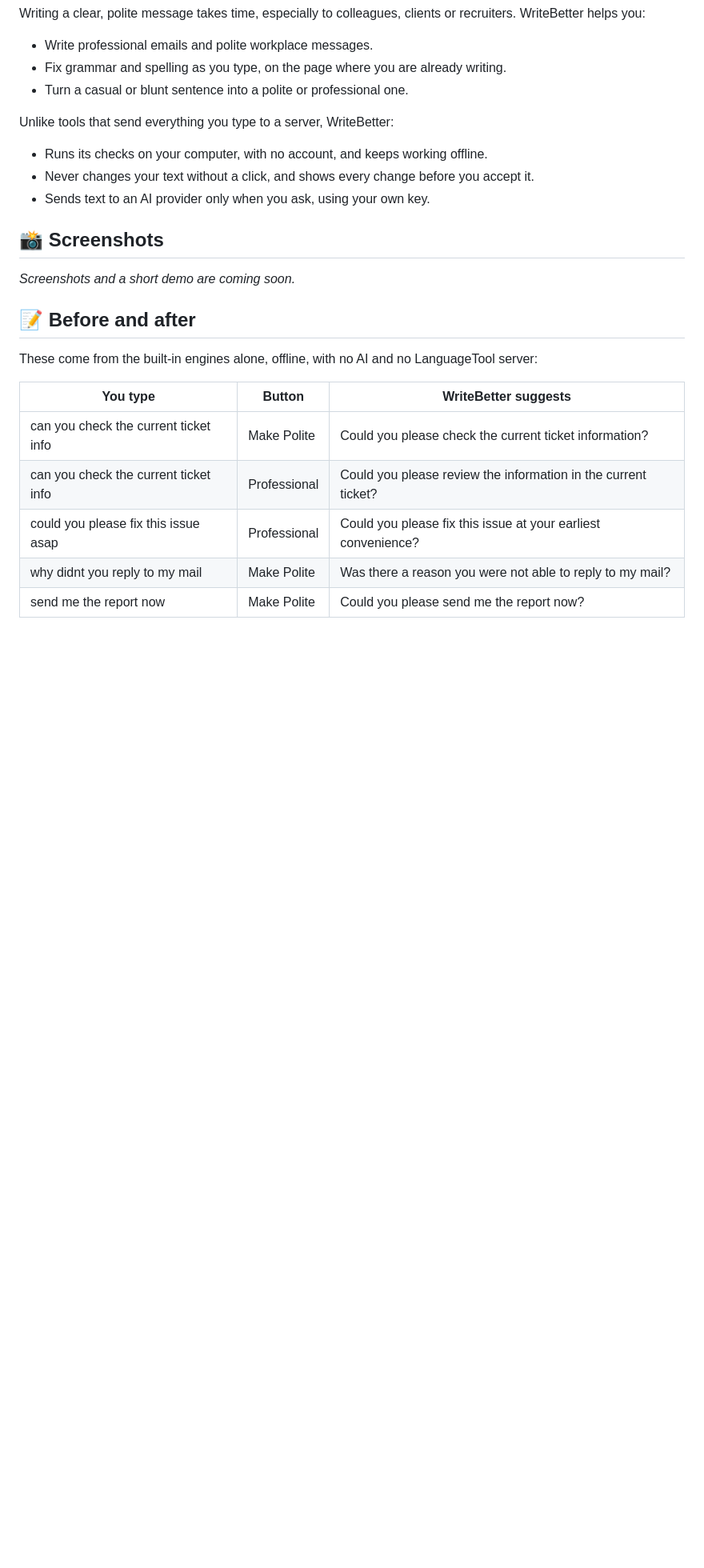
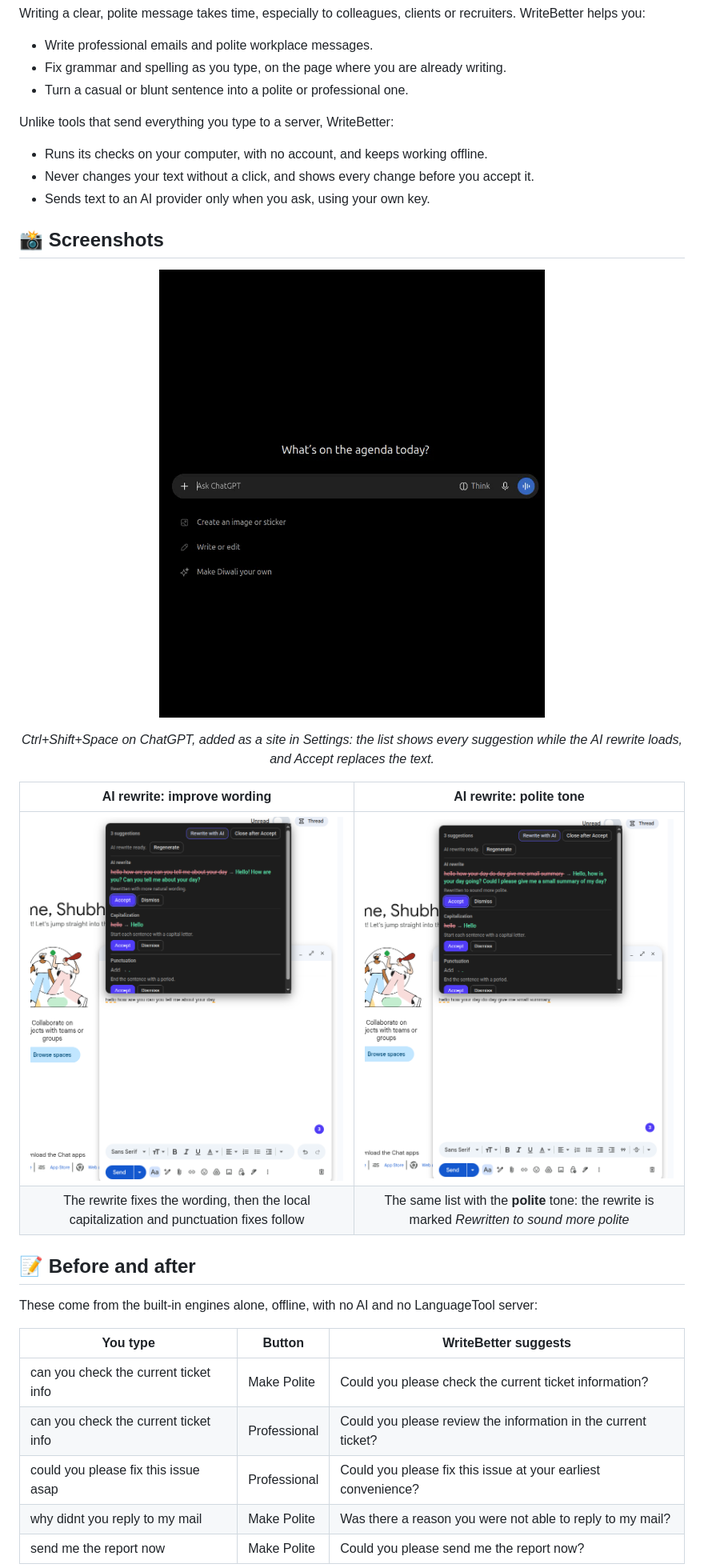
Before and after one commit to Shubham0202/polite-writing-chrome-extension, a Markdown page: README.md, the part around one of its changes. Shown at 80% size. GitHub-like rendering; pictures changed too: screenshots/ai-rewrite-improve-wording.png (added), screenshots/ai-rewrite-polite.png (added), screenshots/demo.gif (added); blank space fills up the shorter version.

Commit message:
chore(README.md):add demo extension screenshots

```diff
--- a/README.md
+++ b/README.md
@@ -57,19 +57,15 @@ Unlike tools that send everything you type to a server, WriteBetter:
 
 ## 📸 Screenshots
 
-_Screenshots and a short demo are coming soon._
+<p align="center">
+  <img src="./screenshots/demo.gif" alt="Typing hello chatgpt hows your day today in ChatGPT, pressing Ctrl+Shift+Space to list the suggestions while the AI rewrite loads, and accepting the rewrite: Hello ChatGPT, I wanted to ask how your day is going today?" width="640">
+</p>
+<p align="center"><em>Ctrl+Shift+Space on ChatGPT, added as a site in Settings: the list shows every suggestion while the AI rewrite loads, and Accept replaces the text.</em></p>
 
-<!--
-Add the files to screenshots/, then remove this comment and the line above.
-
-<p align="center">
-  <img src="./screenshots/demo.gif" alt="WriteBetter underlining mistakes in a message and fixing them with Accept" width="720">
-</p>
-
-| Suggestions as you type | The popup | Ctrl+Shift+Space with an AI rewrite |
-|:---:|:---:|:---:|
-| <img src="./screenshots/inline-suggestions.png" alt="Suggestion card above an underlined word" width="260"> | <img src="./screenshots/popup.png" alt="Popup with the corrected text and each change" width="260"> | <img src="./screenshots/suggestion-list.png" alt="List of every suggestion in a field, with the AI rewrite first" width="260"> |
--->
+| AI rewrite: improve wording | AI rewrite: polite tone |
+|:---:|:---:|
+| <img src="./screenshots/ai-rewrite-improve-wording.png" alt="Suggestion list in a Gmail message: hello how are you can you tell me about your day is rewritten as Hello! How are you? Can you tell me about your day?" width="400"> | <img src="./screenshots/ai-rewrite-polite.png" alt="Suggestion list in a Gmail message: an AI rewrite in the polite tone, listed above the capitalization and punctuation fixes" width="400"> |
+| The rewrite fixes the wording, then the local capitalization and punctuation fixes follow | The same list with the **polite** tone: the rewrite is marked *Rewritten to sound more polite* |
 
 ## 📝 Before and after
 
```
Also changed, not shown: other parts of README.md (+2 -1 lines).
